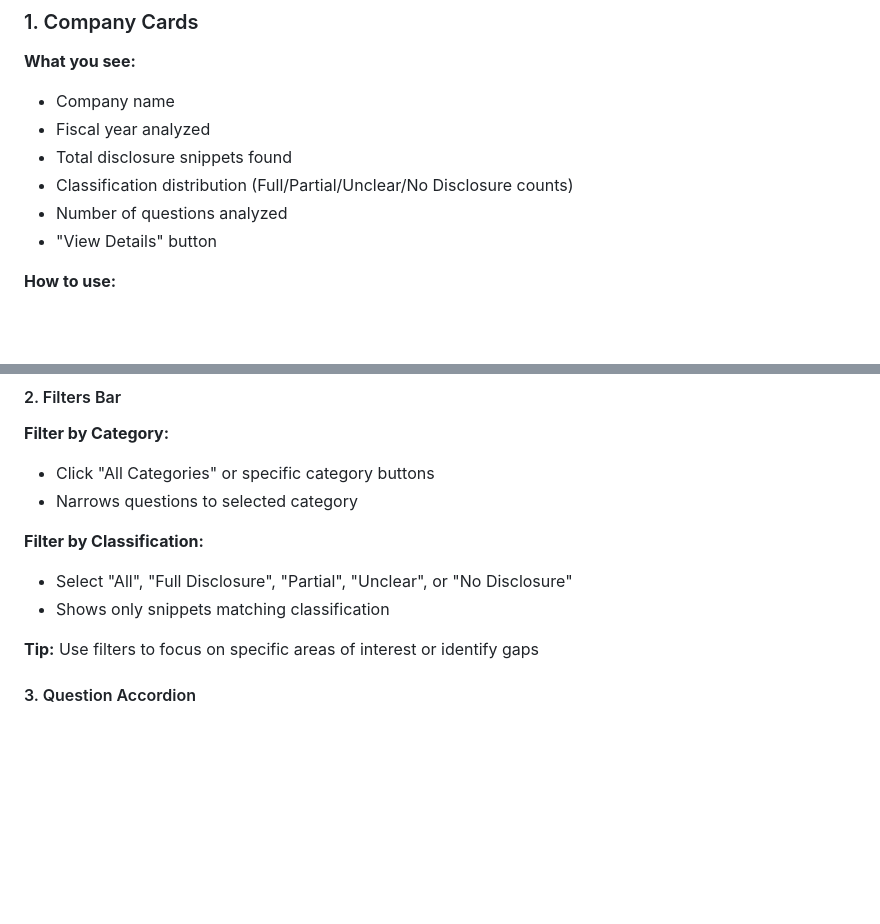
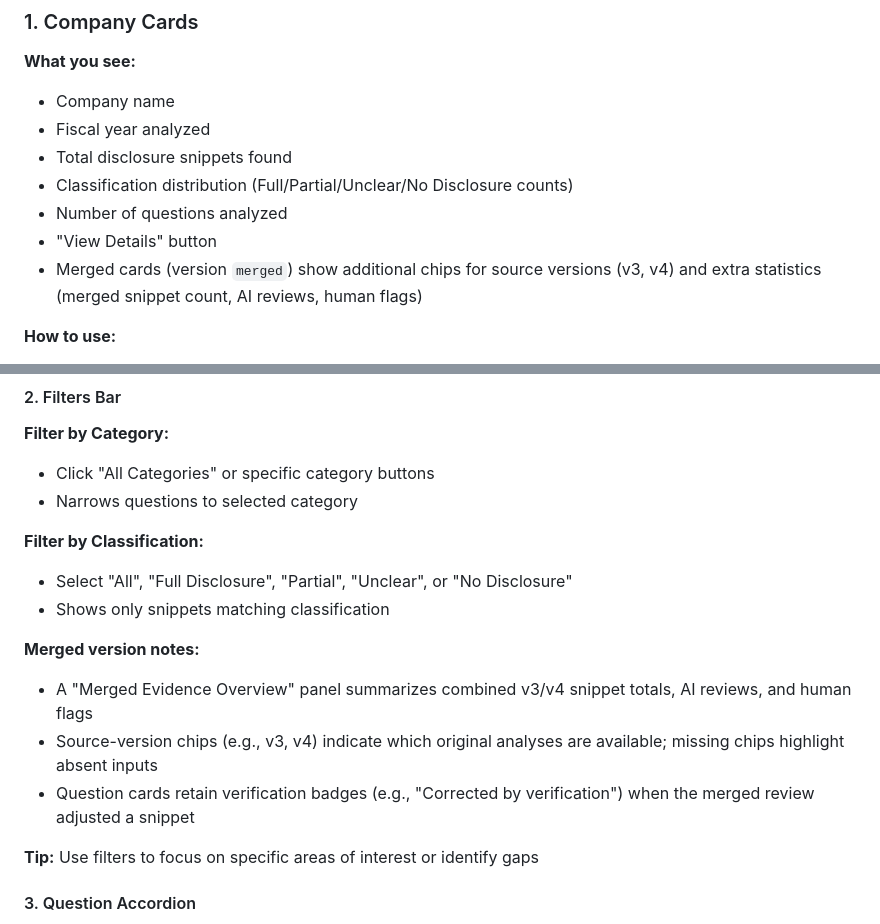
Before and after one commit to carbon-tracker-initiative/ag-verification-dashboard, a Markdown page: USER_GUIDE.md, 2 parts joined by grey strips. GitHub-like rendering; blank space fills up the shorter version.

Commit message:
- udpating docs

```diff
--- a/USER_GUIDE.md
+++ b/USER_GUIDE.md
@@ -139,6 +139,7 @@ The home page provides a cross-company comparison with three main sections:
 - Classification distribution (Full/Partial/Unclear/No Disclosure counts)
 - Number of questions analyzed
 - "View Details" button
+- Merged cards (version `merged`) show additional chips for source versions (v3, v4) and extra statistics (merged snippet count, AI reviews, human flags)
 
 **How to use:**
 - Click "View Details" to see full analysis for that company
@@ -209,6 +210,11 @@ Four risk category cards showing key metrics:
 **Filter by Classification:**
 - Select "All", "Full Disclosure", "Partial", "Unclear", or "No Disclosure"
 - Shows only snippets matching classification
+
+**Merged version notes:**
+- A "Merged Evidence Overview" panel summarizes combined v3/v4 snippet totals, AI reviews, and human flags
+- Source-version chips (e.g., v3, v4) indicate which original analyses are available; missing chips highlight absent inputs
+- Question cards retain verification badges (e.g., "Corrected by verification") when the merged review adjusted a snippet
 
 **Tip:** Use filters to focus on specific areas of interest or identify gaps
 
```
Also changed, not shown: README.md (+2 -1 lines).
